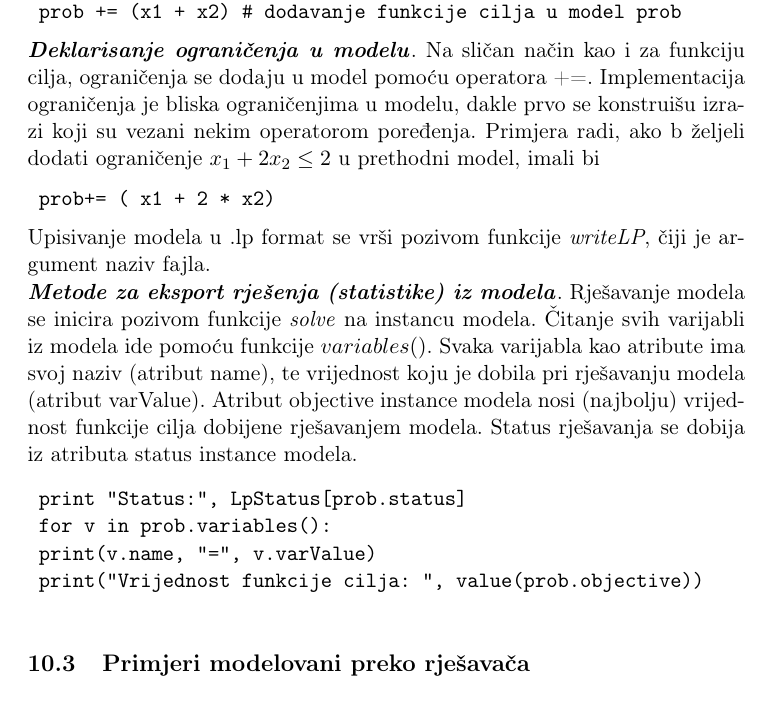
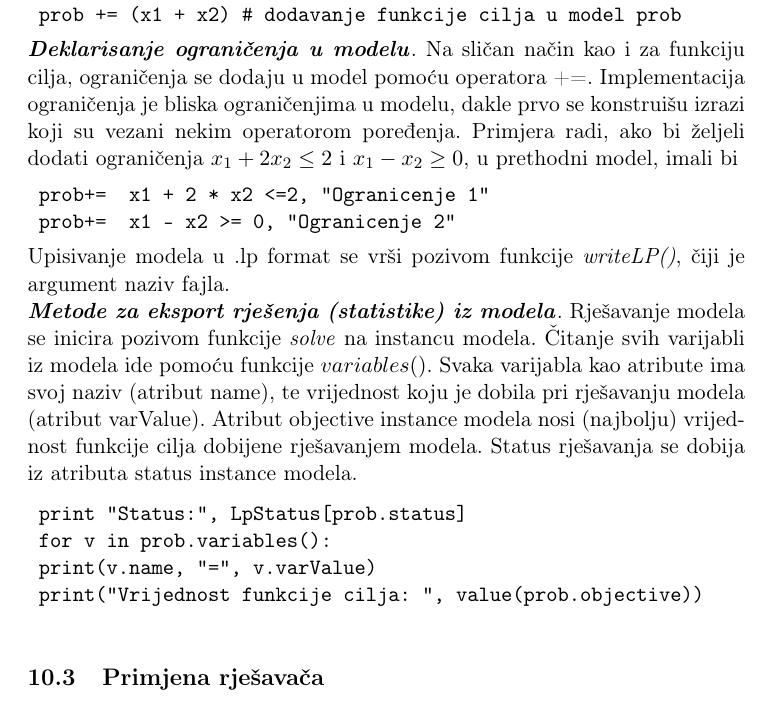
Before and after one commit to markodjukanovic90/operaciona-istrazivanja-knjiga, a LaTeX document (main.tex): part of page 108 of 108, cut so that both start at the same text. Compiled offline with pdfLaTeX.

Commit message:
manje popravke

```diff
--- a/main.tex
+++ b/main.tex
@@ -3872,11 +3872,12 @@ Ako želimo deklarisati varijablu $x_1\leq 0$, koja je neprekidna, imali bismo s
 	 x2 = LpVariable("x2", 0, None)
 	 prob += (x1 + x2) # dodavanje funkcije cilja u model prob
 \end{verbatim}
-\textbf{\emph{Deklarisanje ograničenja u modelu}}.  Na sličan način kao i za funkciju cilja, ograničenja se dodaju u model pomoću operatora +=. Implementacija ograničenja je bliska ograničenjima u modelu, dakle prvo se konstruišu izrazi koji su vezani nekim operatorom poređenja. Primjera radi, ako b željeli dodati ograničenje $x_1 + 2 x_2 \leq 2$ u prethodni model, imali bi
+\textbf{\emph{Deklarisanje ograničenja u modelu}}.  Na sličan način kao i za funkciju cilja, ograničenja se dodaju u model pomoću operatora +=. Implementacija ograničenja je bliska ograničenjima u modelu, dakle prvo se konstruišu izrazi koji su vezani nekim operatorom poređenja. Primjera radi, ako bi željeli dodati ograničenja $x_1 + 2 x_2 \leq 2$ i $x_1-x_2 \geq 0$,  u prethodni model, imali bi
 \begin{verbatim}
-	 prob+= ( x1 + 2 * x2)
+	 prob+=  x1 + 2 * x2 <=2, "Ogranicenje 1"
+	 prob+=  x1 - x2 >= 0, "Ogranicenje 2"
 \end{verbatim}
-Upisivanje modela u .lp format se vrši pozivom funkcije \emph{writeLP}, čiji je argument naziv fajla.
+Upisivanje modela u .lp format se vrši pozivom funkcije \emph{writeLP()}, čiji je argument naziv fajla.
 
  \noindent \textbf{\emph{Metode za eksport rješenja (statistike) iz modela}}. Rješavanje modela se inicira pozivom funkcije \emph{solve} na instancu modela. Čitanje svih varijabli iz modela ide pomoću funkcije $variables()$. Svaka varijabla kao atribute ima svoj naziv (atribut name), te vrijednost koju je dobila pri rješavanju modela (atribut varValue). Atribut objective instance modela nosi (najbolju) vrijednost funkcije cilja dobijene rješavanjem modela. Status rješavanja se dobija iz atributa status instance modela.
 
@@ -3886,6 +3887,6 @@ Upisivanje modela u .lp format se vrši pozivom funkcije \emph{writeLP}, čiji j
  	print(v.name, "=", v.varValue)
  	print("Vrijednost funkcije cilja: ", value(prob.objective))
  \end{verbatim}
- \subsection{Primjeri modelovani preko rješavača}
+ \subsection{Primjena rješavača}
 
 \end{document}
```
